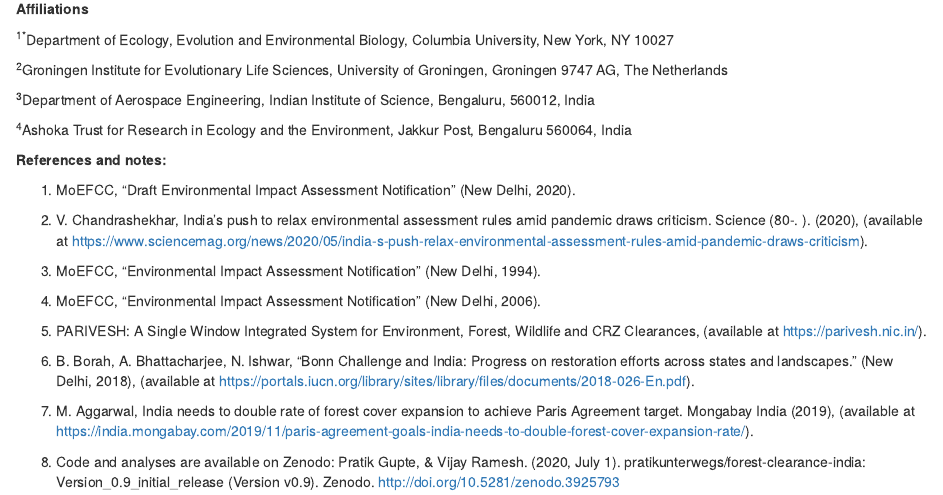
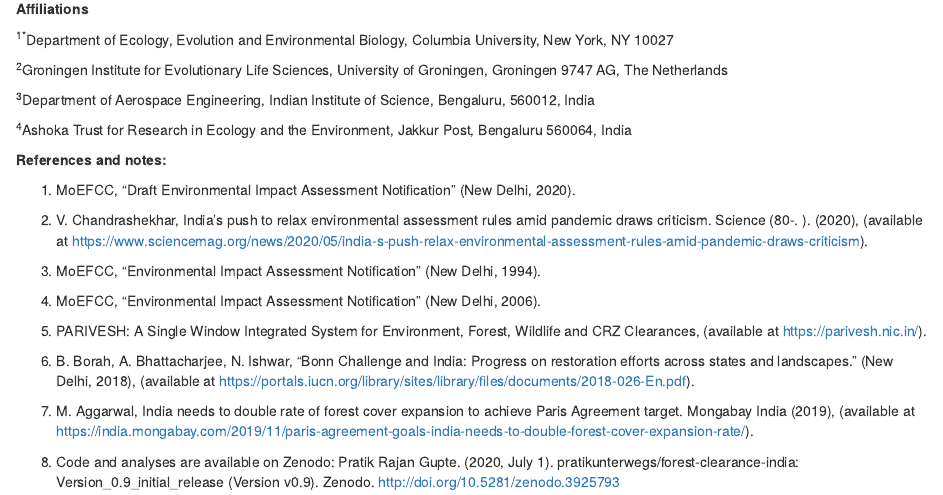
Before and after one commit to pratikunterwegs/forest-clearance-india, an R Markdown document (index.rmd): the page in a window 1100 px wide, from 1160 px down. Rendered offline with R 4.5, knitr and Pandoc, with nearby package versions; drawn as R Markdown's standard HTML page in place of the format the file asks for.

Commit message:
update text

```diff
--- a/index.rmd
+++ b/index.rmd
@@ -43,4 +43,4 @@ Applying a 70% success rate observed in forest clearance applications between 19
 6. B. Borah, A. Bhattacharjee, N. Ishwar, “Bonn Challenge and India: Progress on restoration efforts across states and landscapes.” (New Delhi, 2018), (available at https://portals.iucn.org/library/sites/library/files/documents/2018-026-En.pdf).
 7. M. Aggarwal, India needs to double rate of forest cover expansion to achieve Paris Agreement target. Mongabay India (2019), (available at https://india.mongabay.com/2019/11/paris-agreement-goals-india-needs-to-double-forest-cover-expansion-rate/).
 
-8. Code and analyses are available on Zenodo: Pratik Gupte, & Vijay Ramesh. (2020, July 1). pratikunterwegs/forest-clearance-india: Version_0.9_initial_release (Version v0.9). Zenodo. http://doi.org/10.5281/zenodo.3925793
+8. Code and analyses are available on Zenodo: Pratik Rajan Gupte. (2020, July 1). pratikunterwegs/forest-clearance-india: Version_0.9_initial_release (Version v0.9). Zenodo. http://doi.org/10.5281/zenodo.3925793
```
Also changed, not shown: README.md.
